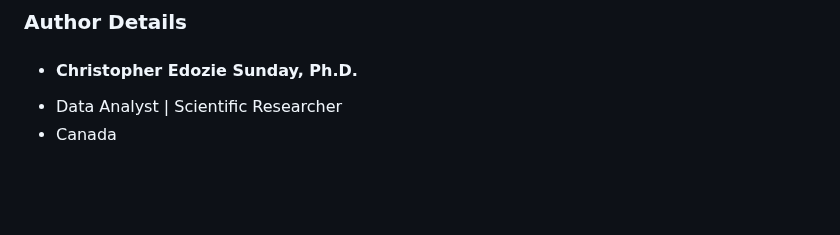
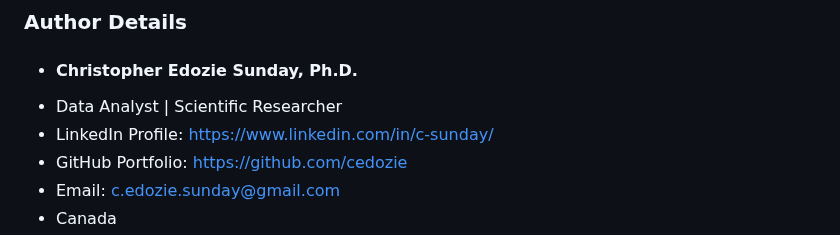
Before and after one commit to cedozie/Bellabeat-Device-Consumer-Behaviour-Analysis, a Markdown page: README.md, the part around one of its changes. GitHub-like rendering; blank space fills up the shorter version.

```diff
--- a/README.md
+++ b/README.md
@@ -158,4 +158,7 @@ Inspiration: Bellabeat Case Study – Google Data Analytics Capstone Project.
 ### Author Details
 - #### Christopher Edozie Sunday, Ph.D.
 - Data Analyst | Scientific Researcher
+- LinkedIn Profile: https://www.linkedin.com/in/c-sunday/
+- GitHub Portfolio: https://github.com/cedozie
+- Email: c.edozie.sunday@gmail.com
 - Canada
```
Also changed, not shown: other parts of README.md (+0 -1 lines).
